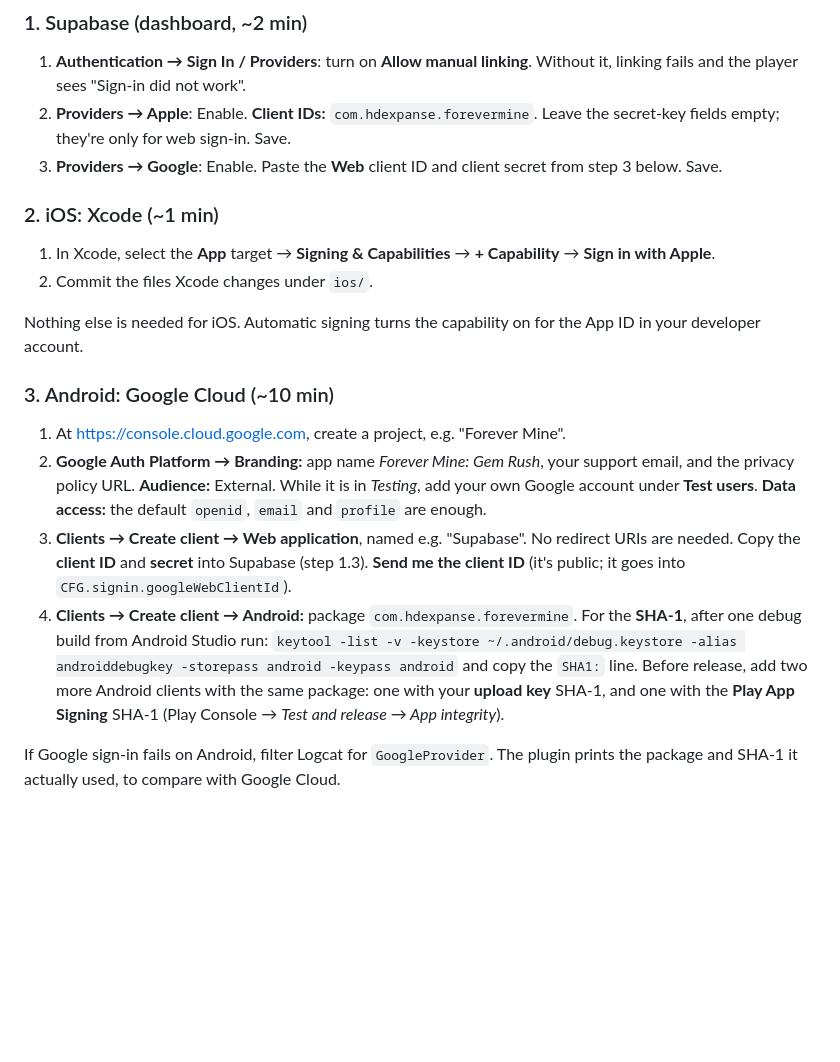
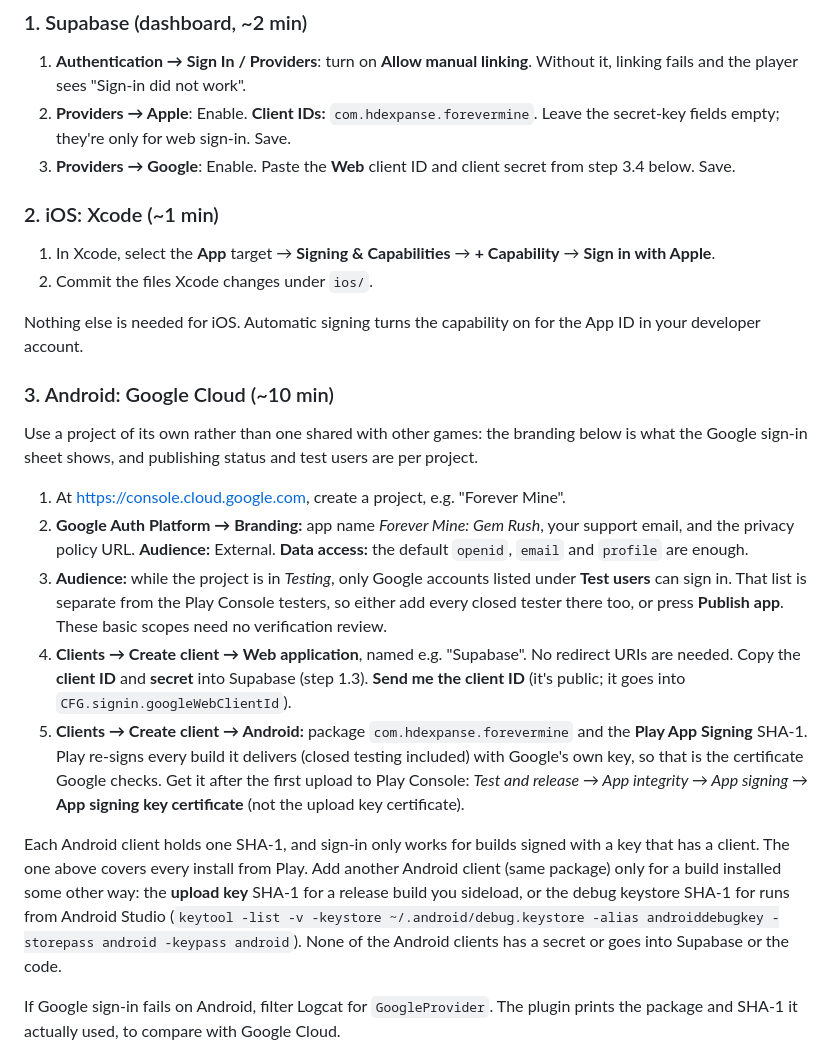
Before and after one commit to WuxiaScrub/airport_waiting_hackathon, a Markdown page: docs/BUILD-mobile.md, the part around the change. GitHub-like rendering; blank space fills up the shorter version.

Commit message:
Docs: release-only Google sign-in setup for Android
Only the Play App Signing SHA-1 client is needed for builds delivered
through Play (closed testing included); debug and upload-key clients are
optional. Note that Google Auth Platform test users are separate from
Play testers, and recommend a dedicated Cloud project.

Co-Authored-By: Claude Opus 5.5 <noreply@anthropic.com>
Claude-Session: https://claude.ai/code/session_01B84qxuQCFptbMzqLZnRLrv

```diff
--- a/docs/BUILD-mobile.md
+++ b/docs/BUILD-mobile.md
@@ -132,7 +132,7 @@ capability.
 2. **Providers → Apple**: Enable. **Client IDs:** `com.hdexpanse.forevermine`.
    Leave the secret-key fields empty; they're only for web sign-in. Save.
 3. **Providers → Google**: Enable. Paste the **Web** client ID and client
-   secret from step 3 below. Save.
+   secret from step 3.4 below. Save.
 
 ### 2. iOS: Xcode (~1 min)
 1. In Xcode, select the **App** target → **Signing & Capabilities** →
@@ -143,22 +143,36 @@ Nothing else is needed for iOS. Automatic signing turns the capability on for
 the App ID in your developer account.
 
 ### 3. Android: Google Cloud (~10 min)
+Use a project of its own rather than one shared with other games: the
+branding below is what the Google sign-in sheet shows, and publishing status
+and test users are per project.
+
 1. At https://console.cloud.google.com, create a project, e.g. "Forever Mine".
 2. **Google Auth Platform → Branding:** app name *Forever Mine: Gem Rush*, your
-   support email, and the privacy policy URL. **Audience:** External. While it
-   is in *Testing*, add your own Google account under **Test users**.
+   support email, and the privacy policy URL. **Audience:** External.
    **Data access:** the default `openid`, `email` and `profile` are enough.
-3. **Clients → Create client → Web application**, named e.g. "Supabase".
+3. **Audience:** while the project is in *Testing*, only Google accounts
+   listed under **Test users** can sign in. That list is separate from the
+   Play Console testers, so either add every closed tester there too, or
+   press **Publish app**. These basic scopes need no verification review.
+4. **Clients → Create client → Web application**, named e.g. "Supabase".
    No redirect URIs are needed. Copy the **client ID** and **secret** into
    Supabase (step 1.3). **Send me the client ID** (it's public; it goes into
    `CFG.signin.googleWebClientId`).
-4. **Clients → Create client → Android:** package `com.hdexpanse.forevermine`.
-   For the **SHA-1**, after one debug build from Android Studio run:
-   `keytool -list -v -keystore ~/.android/debug.keystore -alias androiddebugkey -storepass android -keypass android`
-   and copy the `SHA1:` line. Before release, add two more Android clients
-   with the same package: one with your **upload key** SHA-1, and one with
-   the **Play App Signing** SHA-1 (Play Console → *Test and release → App
-   integrity*).
+5. **Clients → Create client → Android:** package `com.hdexpanse.forevermine`
+   and the **Play App Signing** SHA-1. Play re-signs every build it delivers
+   (closed testing included) with Google's own key, so that is the
+   certificate Google checks. Get it after the first upload to Play Console:
+   *Test and release → App integrity → App signing →* **App signing key
+   certificate** (not the upload key certificate).
+
+Each Android client holds one SHA-1, and sign-in only works for builds signed
+with a key that has a client. The one above covers every install from Play.
+Add another Android client (same package) only for a build installed some
+other way: the **upload key** SHA-1 for a release build you sideload, or the
+debug keystore SHA-1 for runs from Android Studio
+(`keytool -list -v -keystore ~/.android/debug.keystore -alias androiddebugkey -storepass android -keypass android`).
+None of the Android clients has a secret or goes into Supabase or the code.
 
 If Google sign-in fails on Android, filter Logcat for `GoogleProvider`. The
 plugin prints the package and SHA-1 it actually used, to compare with Google
```
Also changed, not shown: docs/PLAN-online-mobile.md (+1 -1 lines).
